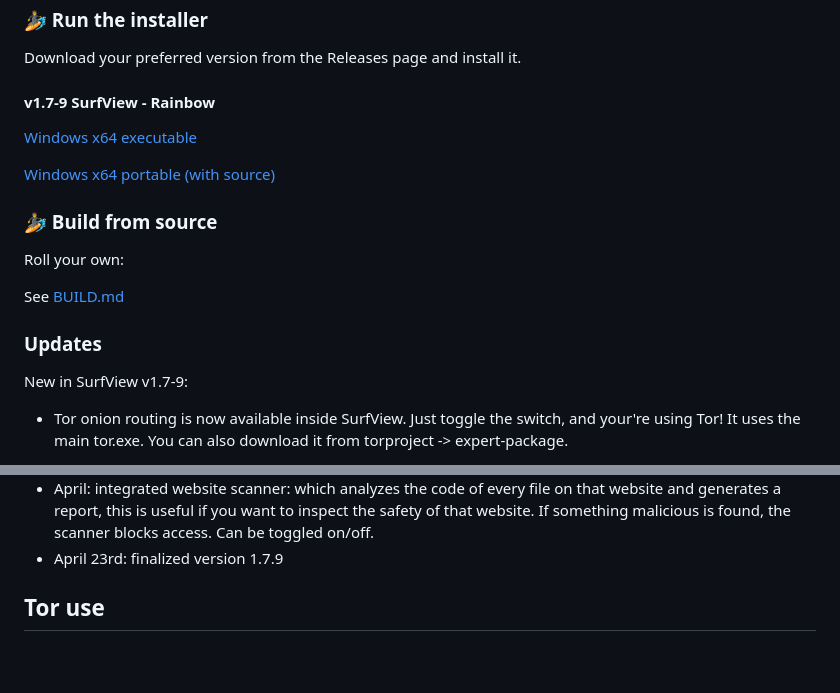
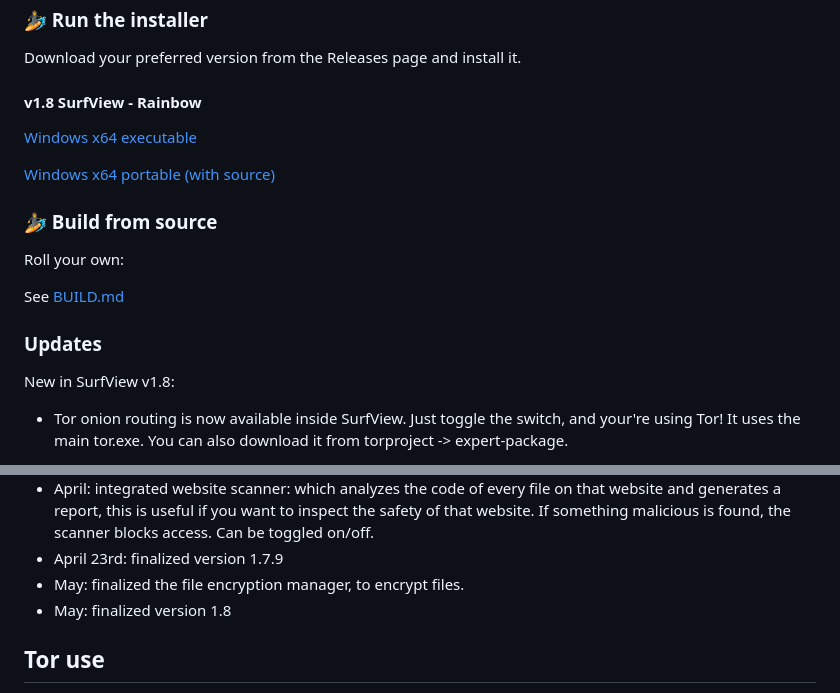
Before and after one commit to flaneurette/SurfView-Browser, a Markdown page: README.md, 2 parts joined by grey strips. GitHub-like rendering; blank space fills up the shorter version.

Commit message:
Update: 2026-05-12 23:05

```diff
--- a/README.md
+++ b/README.md
@@ -26,5 +26,5 @@ What Image mode genuinely protects against:
 
 Download your preferred version from the Releases page and install it.
 
-#### v1.7-9 SurfView - Rainbow
+#### v1.8 SurfView - Rainbow
 
@@ -40,7 +40,7 @@ See [BUILD.md](BUILD.md)
 
 ### Updates
 
-New in SurfView v1.7-9:
+New in SurfView v1.8:
 
 - Tor onion routing is now available inside SurfView. Just toggle the switch, and your're using Tor! It uses the main tor.exe.
 You can also download it from torproject -> expert-package.
@@ -92,6 +92,8 @@ When enabled it runs in a webview sandbox, which is very restricted by default.
 - April: better mode toggling for Image, Live and JavaScript mode.
 - April: integrated website scanner: which analyzes the code of every file on that website and generates a report, this is useful if you want to inspect the safety of that website. If something malicious is found, the scanner blocks access. Can be toggled on/off.
 - April 23rd: finalized version 1.7.9
+- May: finalized the file encryption manager, to encrypt files.
+- May: finalized version 1.8
 
 ## Tor use
 
```
Also changed, not shown: other parts of README.md (+2 -2 lines).
